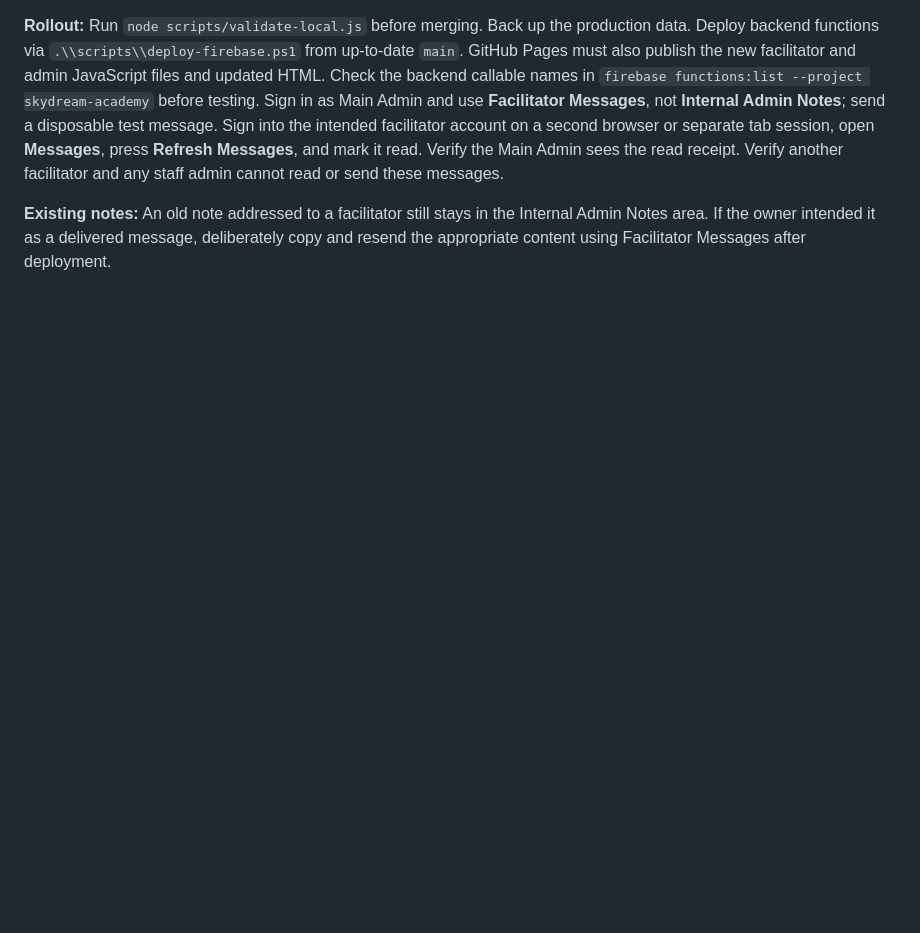
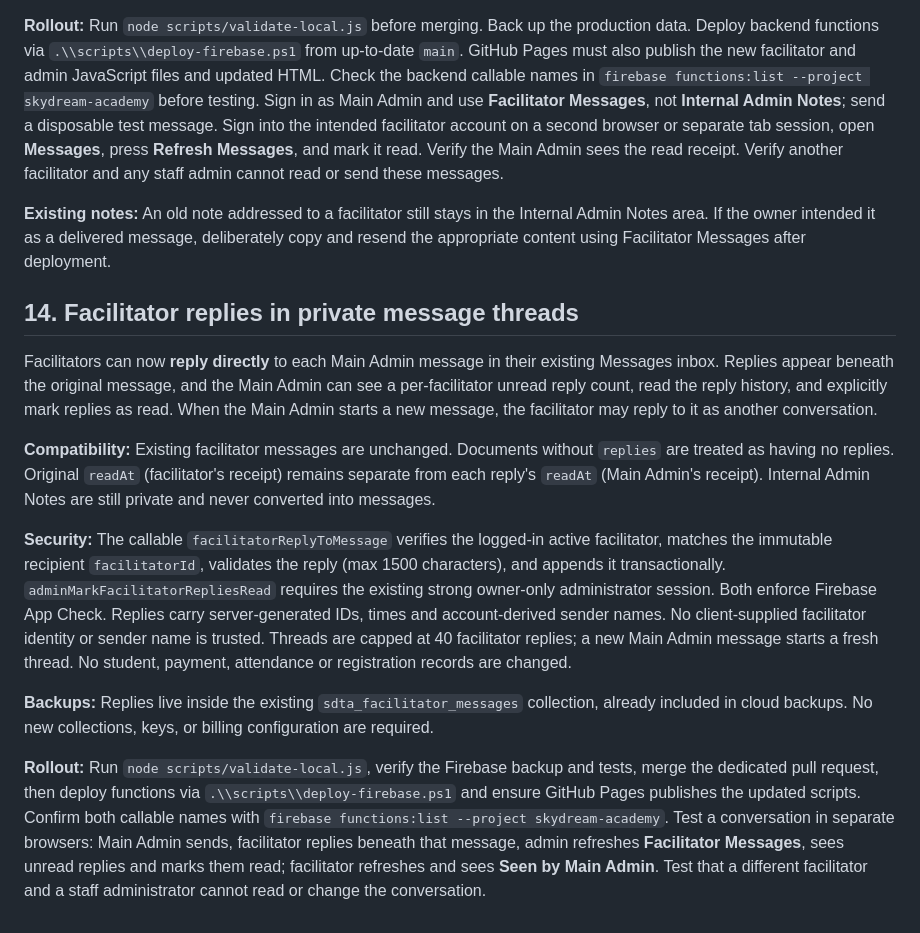
Before and after one commit to bismarkowusu1696-creator/sky-dream-academy, a Markdown page: DEPLOYMENT.md, the part around the change. GitHub-like rendering; blank space fills up the shorter version.

Commit message:
Document private facilitator reply workflow and safe rollout

```diff
--- a/DEPLOYMENT.md
+++ b/DEPLOYMENT.md
@@ -140,3 +140,16 @@ Before deployment: run `node scripts/validate-local.js`, make a fresh cloud back
 **Rollout:** Run `node scripts/validate-local.js` before merging. Back up the production data. Deploy backend functions via `.\\scripts\\deploy-firebase.ps1` from up-to-date `main`. GitHub Pages must also publish the new facilitator and admin JavaScript files and updated HTML. Check the backend callable names in `firebase functions:list --project skydream-academy` before testing. Sign in as Main Admin and use **Facilitator Messages**, not **Internal Admin Notes**; send a disposable test message. Sign into the intended facilitator account on a second browser or separate tab session, open **Messages**, press **Refresh Messages**, and mark it read. Verify the Main Admin sees the read receipt. Verify another facilitator and any staff admin cannot read or send these messages.
 
 **Existing notes:** An old note addressed to a facilitator still stays in the Internal Admin Notes area. If the owner intended it as a delivered message, deliberately copy and resend the appropriate content using Facilitator Messages after deployment.
+
+
+## 14. Facilitator replies in private message threads
+
+Facilitators can now **reply directly** to each Main Admin message in their existing Messages inbox. Replies appear beneath the original message, and the Main Admin can see a per-facilitator unread reply count, read the reply history, and explicitly mark replies as read. When the Main Admin starts a new message, the facilitator may reply to it as another conversation.
+
+**Compatibility:** Existing facilitator messages are unchanged. Documents without `replies` are treated as having no replies. Original `readAt` (facilitator's receipt) remains separate from each reply's `readAt` (Main Admin's receipt). Internal Admin Notes are still private and never converted into messages.
+
+**Security:** The callable `facilitatorReplyToMessage` verifies the logged-in active facilitator, matches the immutable recipient `facilitatorId`, validates the reply (max 1500 characters), and appends it transactionally. `adminMarkFacilitatorRepliesRead` requires the existing strong owner-only administrator session. Both enforce Firebase App Check. Replies carry server-generated IDs, times and account-derived sender names. No client-supplied facilitator identity or sender name is trusted. Threads are capped at 40 facilitator replies; a new Main Admin message starts a fresh thread. No student, payment, attendance or registration records are changed.
+
+**Backups:** Replies live inside the existing `sdta_facilitator_messages` collection, already included in cloud backups. No new collections, keys, or billing configuration are required.
+
+**Rollout:** Run `node scripts/validate-local.js`, verify the Firebase backup and tests, merge the dedicated pull request, then deploy functions via `.\\scripts\\deploy-firebase.ps1` and ensure GitHub Pages publishes the updated scripts. Confirm both callable names with `firebase functions:list --project skydream-academy`. Test a conversation in separate browsers: Main Admin sends, facilitator replies beneath that message, admin refreshes **Facilitator Messages**, sees unread replies and marks them read; facilitator refreshes and sees **Seen by Main Admin**. Test that a different facilitator and a staff administrator cannot read or change the conversation.
```
